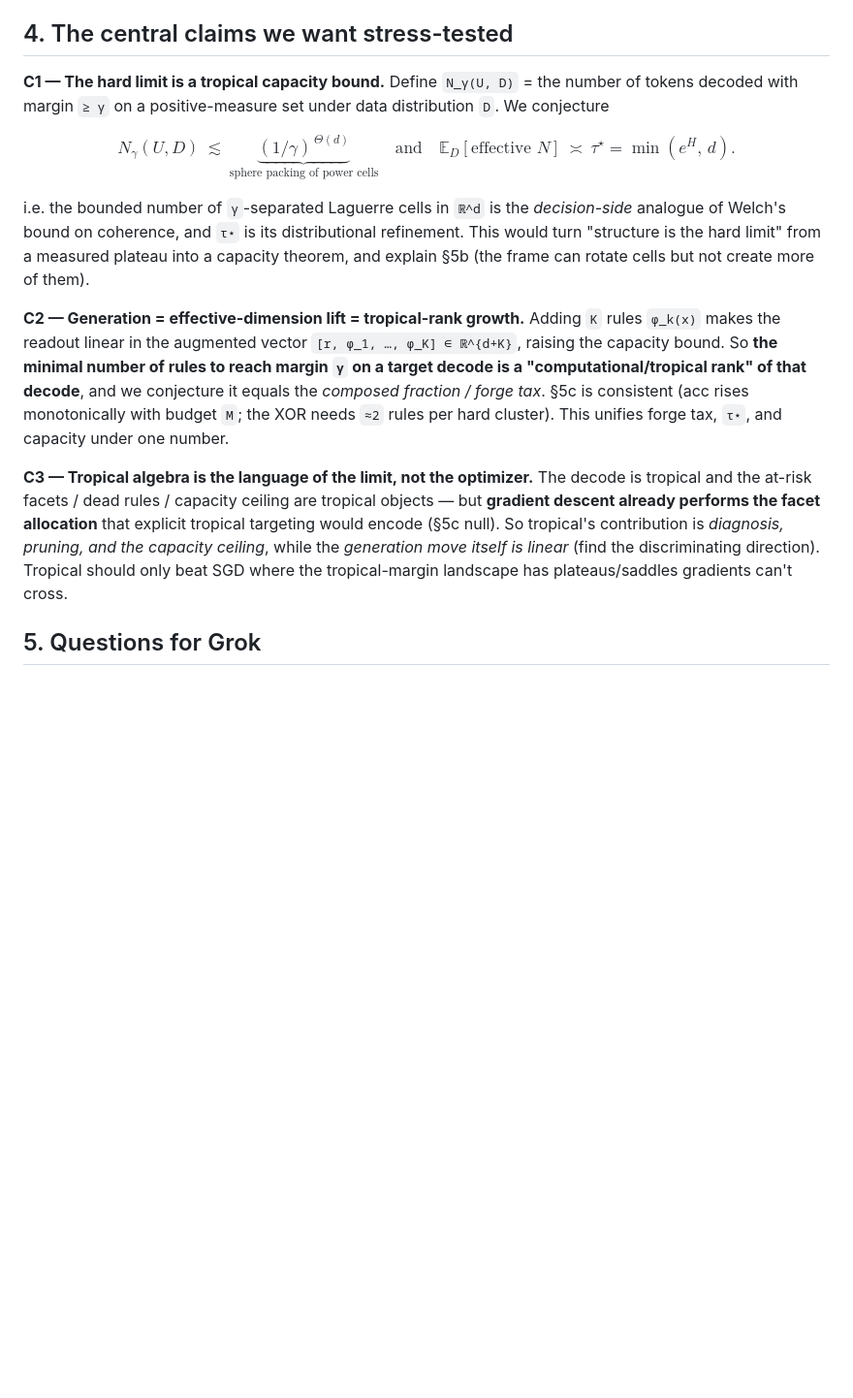
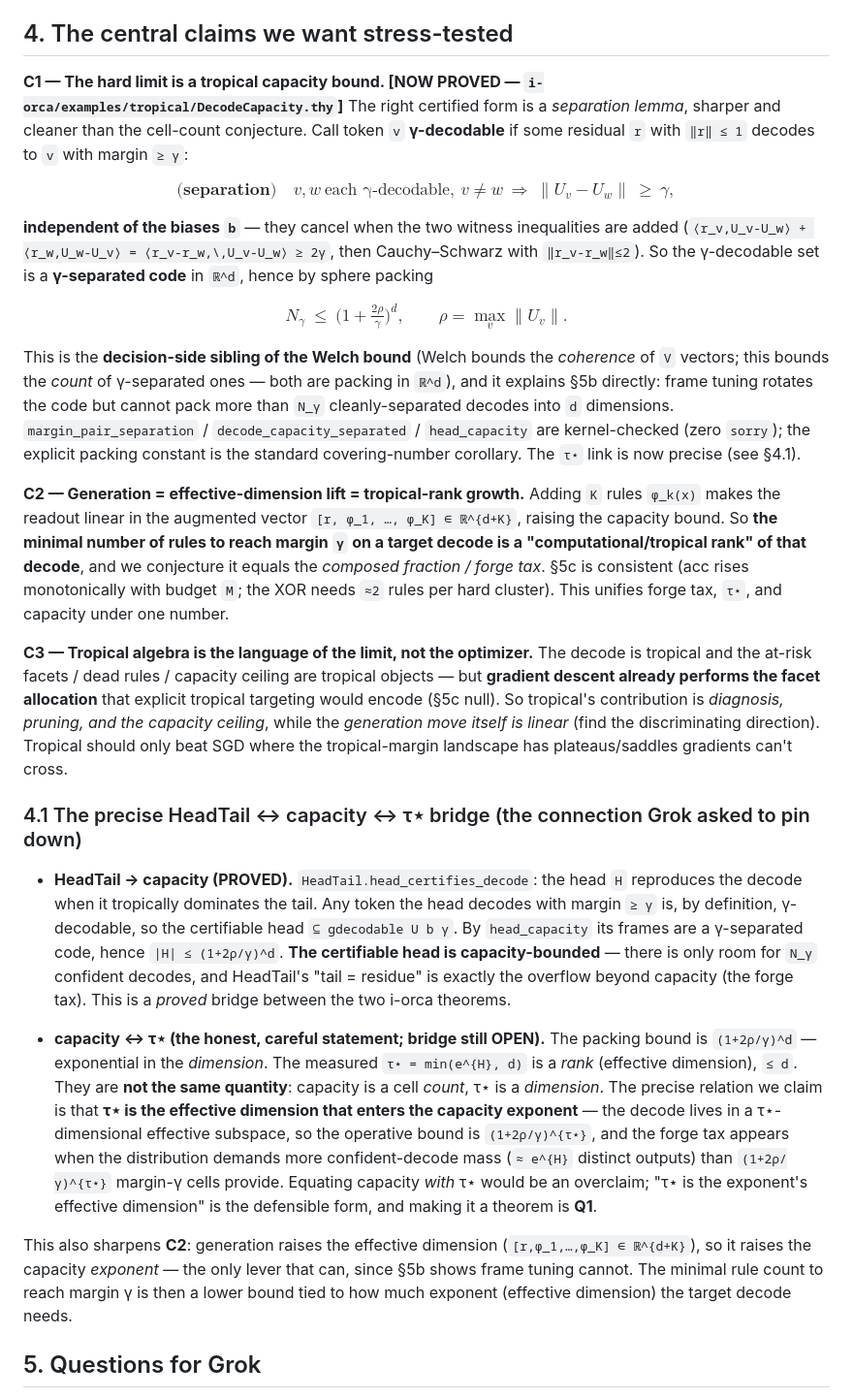
Before and after one commit to jascal/pil, a Markdown page: docs/notes/theory_and_open_questions.md, the part around the change. Shown at 97% size. Drawn GitHub-style; blank space fills up the shorter version.

Commit message:
docs(theory): capacity bound NOW PROVED (DecodeCapacity.thy) + precise τ⋆ bridge
C1 upgraded from conjecture to kernel-checked theorem (i-orca PR #17): the right
certified form is a bias-free SEPARATION lemma — γ-decodable tokens are γ-separated in
R^d — sharper than the cell-count conjecture, with the packing corollary
N_γ ≤ (1+2ρ/γ)^d as the decision-side Welch sibling. Added §4.1 answering Grok's
question precisely: HeadTail→capacity is a PROVED bridge (the certifiable head ⊆ the
γ-code, so |head| bounded; tail=residue is the capacity overflow / forge tax), while
capacity↔τ⋆ is the honest "τ⋆ is the effective dimension in the packing exponent"
(not capacity=τ⋆; equating them would overclaim — making it a theorem stays Q1).

Co-Authored-By: Claude Opus 4.8 (1M context) <noreply@anthropic.com>
Claude-Session: https://claude.ai/code/session_013oXnN5fy5Pwuvr5S7xDaaj

```diff
--- a/docs/notes/theory_and_open_questions.md
+++ b/docs/notes/theory_and_open_questions.md
@@ -75,15 +75,24 @@ rank of the *output distribution*, capped by `d`; the forge tax = the open-class
 
 ## 4. The central claims we want stress-tested
 
-**C1 — The hard limit is a tropical capacity bound.** Define `N_γ(U, D)` = the number of tokens
-decoded with margin `≥ γ` on a positive-measure set under data distribution `D`. We conjecture
+**C1 — The hard limit is a tropical capacity bound. [NOW PROVED — `i-orca/examples/tropical/DecodeCapacity.thy`]**
+The right certified form is a *separation lemma*, sharper and cleaner than the cell-count conjecture.
+Call token `v` **γ-decodable** if some residual `r` with `‖r‖ ≤ 1` decodes to `v` with margin `≥ γ`:
 
-$$N_\gamma(U,D)\ \lesssim\ \underbrace{(1/\gamma)^{\,\Theta(d)}}_{\text{sphere packing of power cells}}\quad\text{and}\quad \mathbb{E}_D[\text{effective }N]\ \asymp\ \tau^\star=\min(e^{H},\,d). \tag{OPEN}$$
+$$\textbf{(separation)}\quad v,w\ \text{each γ-decodable},\ v\neq w \ \Longrightarrow\ \|U_v - U_w\|\ \ge\ \gamma,$$
 
-i.e. the bounded number of `γ`-separated Laguerre cells in `ℝ^d` is the *decision-side* analogue
-of Welch's bound on coherence, and `τ⋆` is its distributional refinement. This would turn
-"structure is the hard limit" from a measured plateau into a capacity theorem, and explain §5b
-(the frame can rotate cells but not create more of them).
+**independent of the biases `b`** — they cancel when the two witness inequalities are added
+(`⟨r_v,U_v-U_w⟩ + ⟨r_w,U_w-U_v⟩ = ⟨r_v-r_w,\,U_v-U_w⟩ ≥ 2γ`, then Cauchy–Schwarz with `‖r_v-r_w‖≤2`).
+So the γ-decodable set is a **γ-separated code** in `ℝ^d`, hence by sphere packing
+
+$$N_\gamma \ \le\ \Big(1 + \tfrac{2\rho}{\gamma}\Big)^{d},\qquad \rho = \max_v\|U_v\|. \tag{packing corollary}$$
+
+This is the **decision-side sibling of the Welch bound** (Welch bounds the *coherence* of `V` vectors;
+this bounds the *count* of γ-separated ones — both are packing in `ℝ^d`), and it explains §5b directly:
+frame tuning rotates the code but cannot pack more than `N_γ` cleanly-separated decodes into `d`
+dimensions. `margin_pair_separation` / `decode_capacity_separated` / `head_capacity` are kernel-checked
+(zero `sorry`); the explicit packing constant is the standard covering-number corollary. The `τ⋆` link
+is now precise (see §4.1).
 
 **C2 — Generation = effective-dimension lift = tropical-rank growth.** Adding `K` rules
 `φ_k(x)` makes the readout linear in the augmented vector `[r, φ_1, …, φ_K] ∈ ℝ^{d+K}`, raising the
@@ -98,6 +107,28 @@ descent already performs the facet allocation** that explicit tropical targeting
 (§5c null). So tropical's contribution is *diagnosis, pruning, and the capacity ceiling*, while the
 *generation move itself is linear* (find the discriminating direction). Tropical should only beat
 SGD where the tropical-margin landscape has plateaus/saddles gradients can't cross.
+
+### 4.1 The precise HeadTail ↔ capacity ↔ τ⋆ bridge (the connection Grok asked to pin down)
+
+- **HeadTail → capacity (PROVED).** `HeadTail.head_certifies_decode`: the head `H` reproduces the decode
+  when it tropically dominates the tail. Any token the head decodes with margin `≥ γ` is, by definition,
+  γ-decodable, so the certifiable head `⊆ gdecodable U b γ`. By `head_capacity` its frames are a
+  γ-separated code, hence `|H| ≤ (1+2ρ/γ)^d`. **The certifiable head is capacity-bounded** — there is only
+  room for `N_γ` confident decodes, and HeadTail's "tail = residue" is exactly the overflow beyond capacity
+  (the forge tax). This is a *proved* bridge between the two i-orca theorems.
+
+- **capacity ↔ τ⋆ (the honest, careful statement; bridge still OPEN).** The packing bound is
+  `(1+2ρ/γ)^d` — exponential in the *dimension*. The measured `τ⋆ = min(e^{H}, d)` is a *rank* (effective
+  dimension), `≤ d`. They are **not the same quantity**: capacity is a cell *count*, τ⋆ is a *dimension*.
+  The precise relation we claim is that **τ⋆ is the effective dimension that enters the capacity exponent** —
+  the decode lives in a τ⋆-dimensional effective subspace, so the operative bound is `(1+2ρ/γ)^{τ⋆}`, and the
+  forge tax appears when the distribution demands more confident-decode mass (`≈ e^{H}` distinct outputs) than
+  `(1+2ρ/γ)^{τ⋆}` margin-γ cells provide. Equating capacity *with* τ⋆ would be an overclaim; "τ⋆ is the
+  exponent's effective dimension" is the defensible form, and making it a theorem is **Q1**.
+
+This also sharpens **C2**: generation raises the effective dimension (`[r,φ_1,…,φ_K] ∈ ℝ^{d+K}`), so it raises
+the capacity *exponent* — the only lever that can, since §5b shows frame tuning cannot. The minimal rule count
+to reach margin γ is then a lower bound tied to how much exponent (effective dimension) the target decode needs.
 
 ## 5. Questions for Grok
 
```
